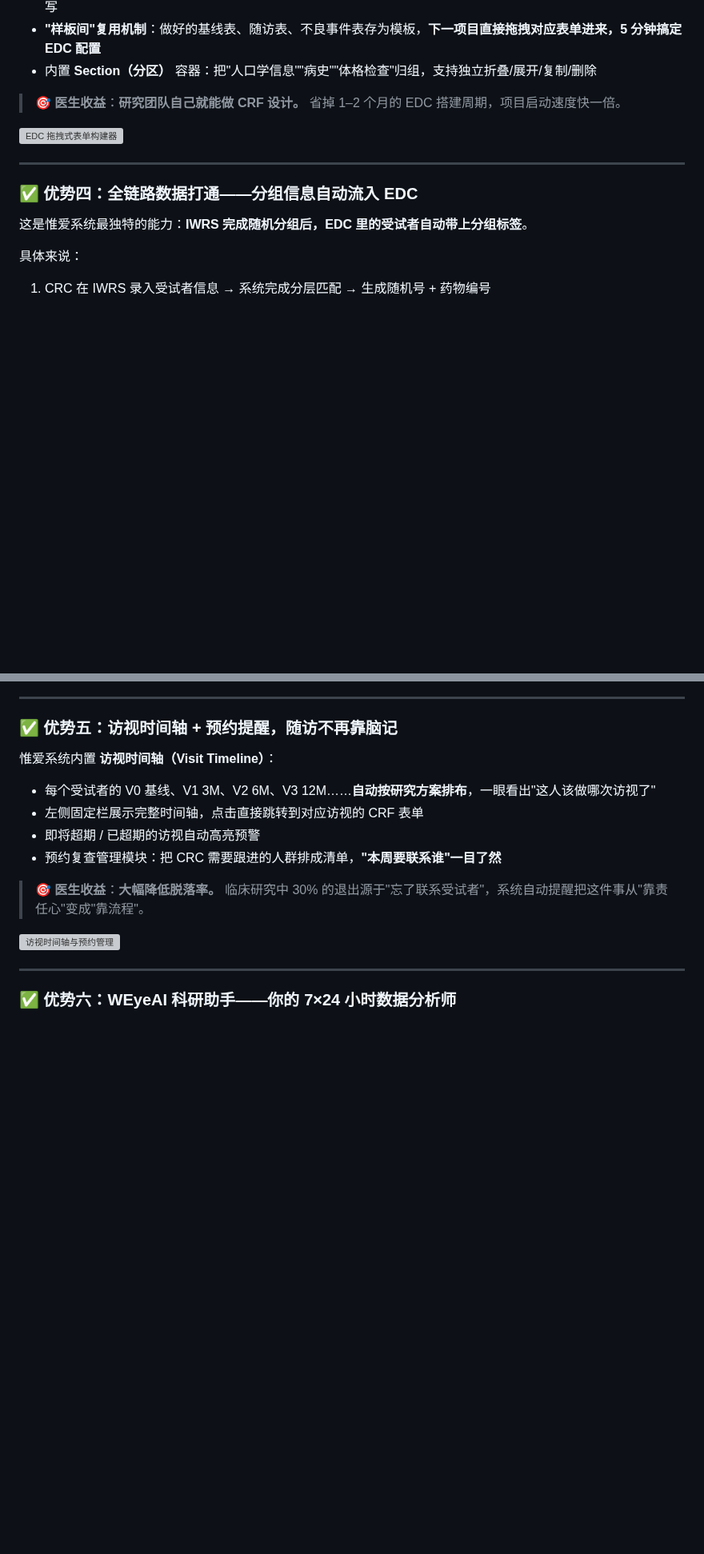
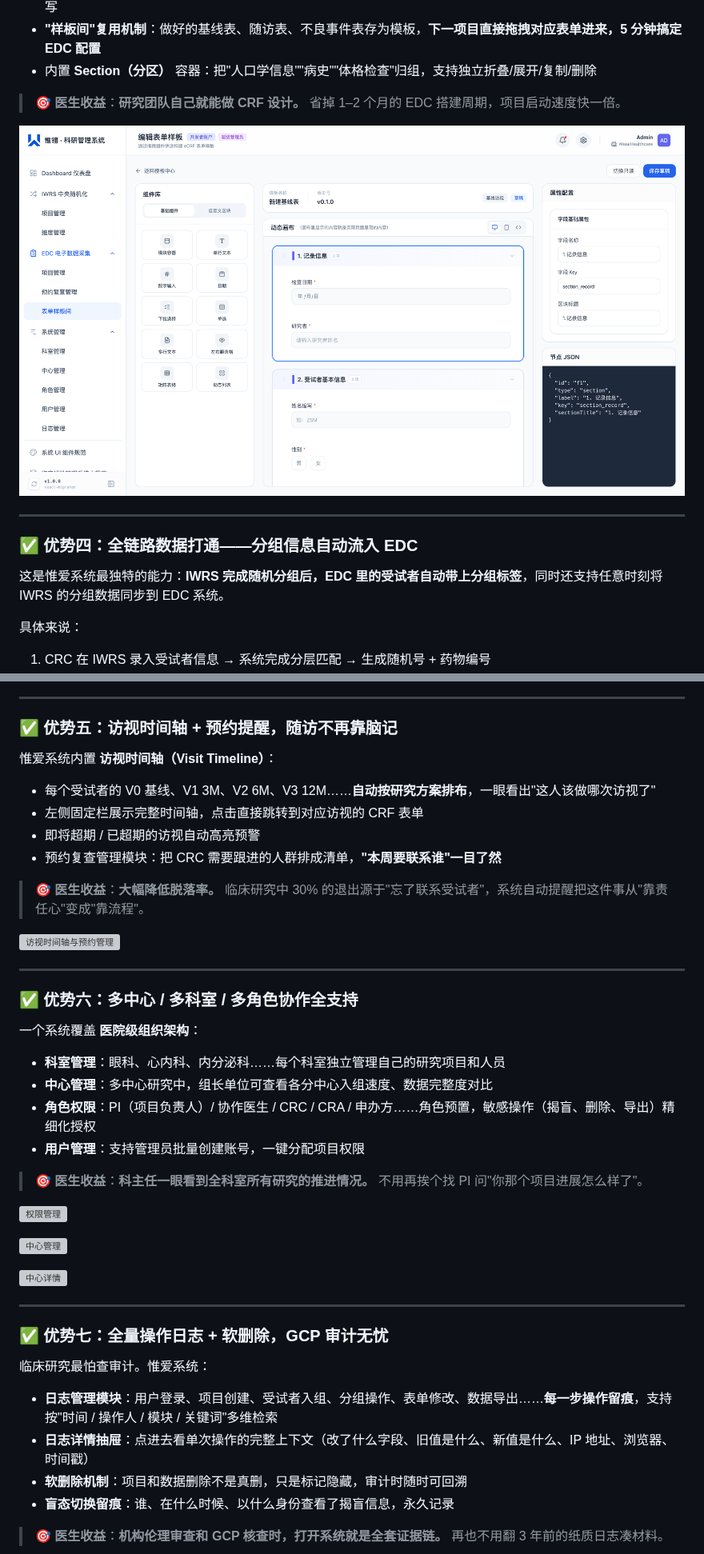
Before and after one commit to WeiaiHealth-Software/weiai-ctms-prd, a Markdown page: docs/promotion/惟爱科研管理系统-产品介绍文档.md, 2 parts joined by grey strips. Shown at 80% size. GitHub-like rendering; pictures changed too: docs/promotion/images/04-edc-builder.png (added); blank space fills up the shorter version; grey boxes are pictures that could not be loaded.

```diff
--- a/docs/promotion/惟爱科研管理系统-产品介绍文档.md
+++ b/docs/promotion/惟爱科研管理系统-产品介绍文档.md
@@ -103,13 +109,13 @@
 
 > 🎯 **医生收益**：**研究团队自己就能做 CRF 设计。** 省掉 1–2 个月的 EDC 搭建周期，项目启动速度快一倍。
 
-![EDC 拖拽式表单构建器](./images/03-edc-builder.png)
+![EDC 拖拽式表单构建器](./images/04-edc-builder.png)
 
 ---
 
 ### ✅ 优势四：全链路数据打通——分组信息自动流入 EDC
 
-这是惟爱系统最独特的能力：**IWRS 完成随机分组后，EDC 里的受试者自动带上分组标签**。
+这是惟爱系统最独特的能力：**IWRS 完成随机分组后，EDC 里的受试者自动带上分组标签**，同时还支持任意时刻将 IWRS 的分组数据同步到 EDC 系统。
 
 具体来说：
 
@@ -137,4 +145,33 @@
 
 ---
 
-### ✅ 优势六：WEyeAI 科研助手——你的 7×24 小时数据分析师
+### ✅ 优势六：多中心 / 多科室 / 多角色协作全支持
+
+一个系统覆盖 **医院级组织架构**：
+
+- **科室管理**：眼科、心内科、内分泌科……每个科室独立管理自己的研究项目和人员
+- **中心管理**：多中心研究中，组长单位可查看各分中心入组速度、数据完整度对比
+- **角色权限**：PI（项目负责人）/ 协作医生 / CRC / CRA / 申办方……角色预置，敏感操作（揭盲、删除、导出）精细化授权
+- **用户管理**：支持管理员批量创建账号，一键分配项目权限
+
+> 🎯 **医生收益**：**科主任一眼看到全科室所有研究的推进情况。** 不用再挨个找 PI 问"你那个项目进展怎么样了"。
+
+![权限管理](./images/xxxx)
+
+![中心管理](./images/xxxx)
+
+![中心详情](./xxx)
+
+---
+
+### ✅ 优势七：全量操作日志 + 软删除，GCP 审计无忧
+
+临床研究最怕查审计。惟爱系统：
+
+- **日志管理模块**：用户登录、项目创建、受试者入组、分组操作、表单修改、数据导出……**每一步操作留痕**，支持按"时间 / 操作人 / 模块 / 关键词"多维检索
+- **日志详情抽屉**：点进去看单次操作的完整上下文（改了什么字段、旧值是什么、新值是什么、IP 地址、浏览器、时间戳）
+- **软删除机制**：项目和数据删除不是真删，只是标记隐藏，审计时随时可回溯
+- **盲态切换留痕**：谁、在什么时候、以什么身份查看了揭盲信息，永久记录
+
+> 🎯 **医生收益**：**机构伦理审查和 GCP 核查时，打开系统就是全套证据链。** 再也不用翻 3 年前的纸质日志凑材料。
+
```
Also changed, not shown: other parts of docs/promotion/惟爱科研管理系统-产品介绍文档.md (+15 -30 lines), docs/promotion/images/03-iwrs-new-dimensions.png (added).
